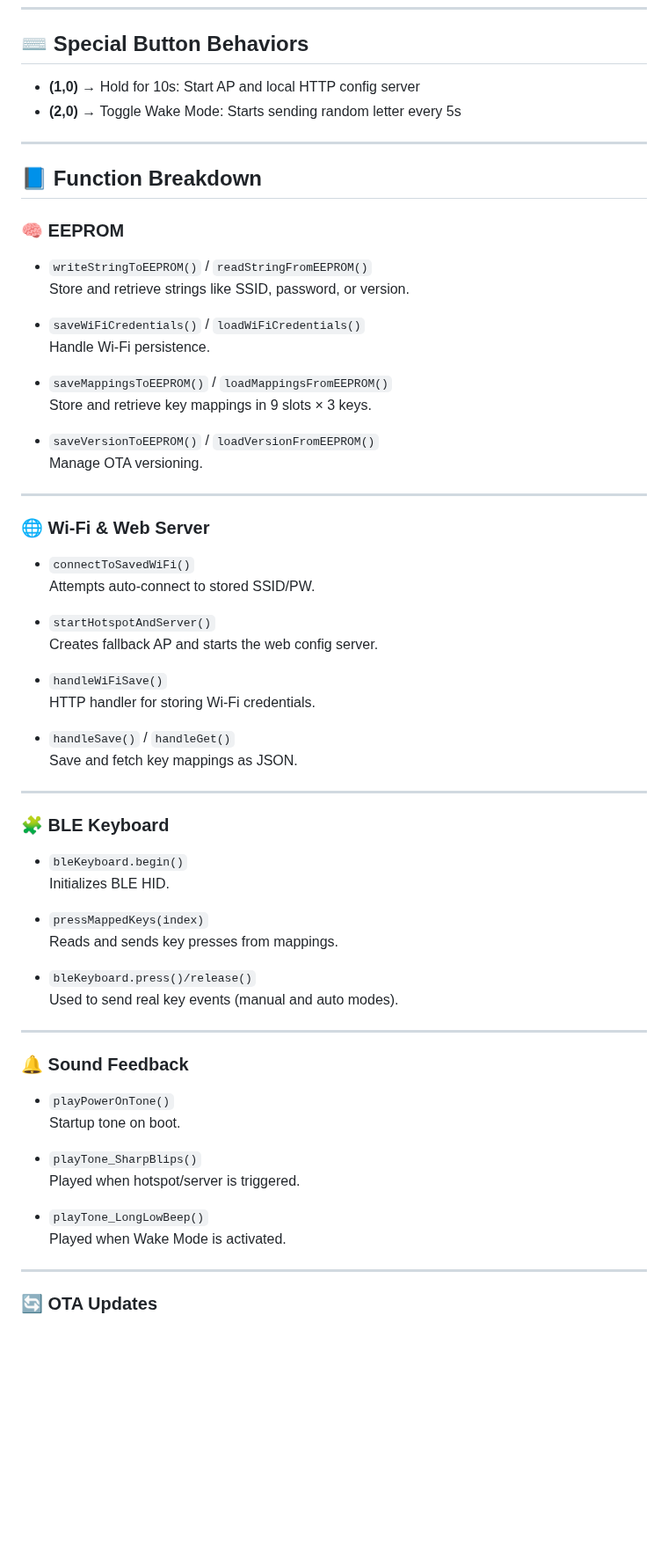
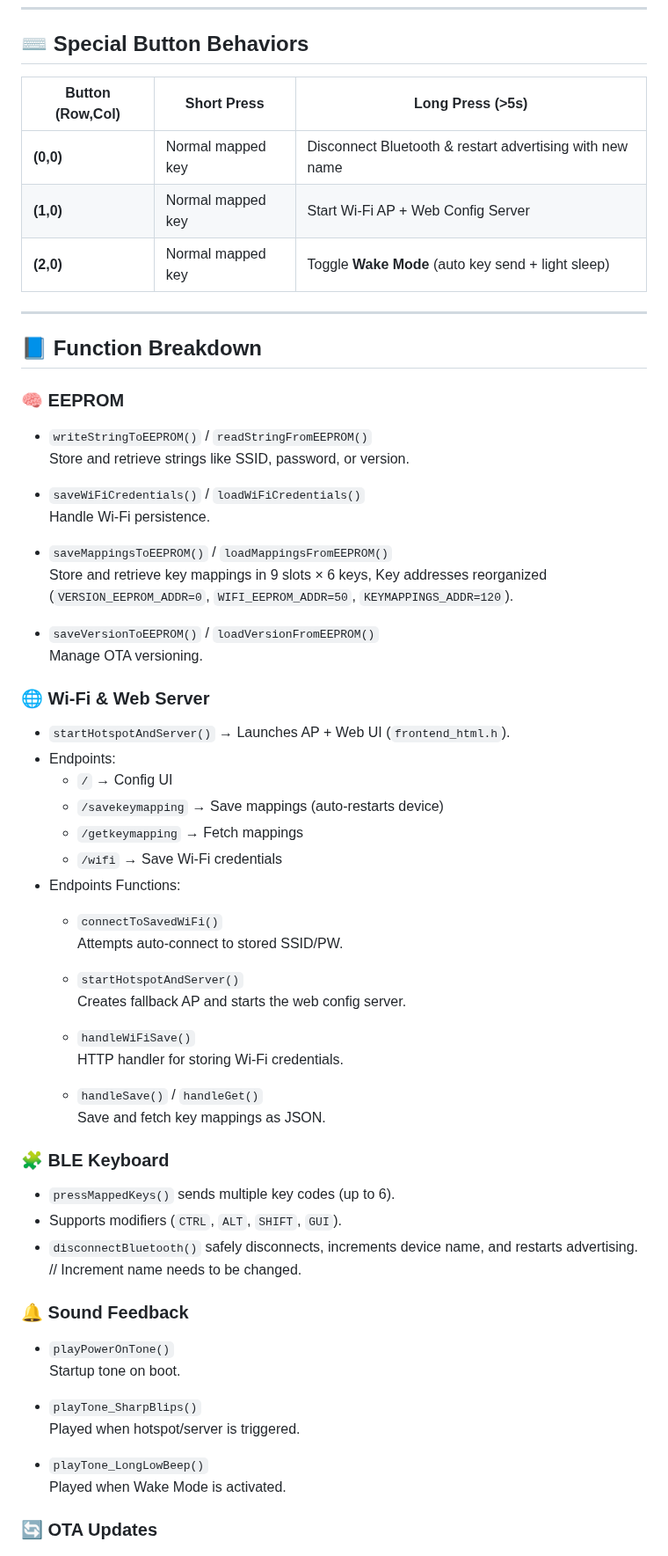
Before and after one commit to hey-om7/macropadarduino, a Markdown page: readme.md, the part around one of its changes. Shown at 88% size. Drawn GitHub-style; blank space fills up the shorter version.

```diff
--- a/readme.md
+++ b/readme.md
@@ -56,15 +53,17 @@
 
 ## ⌨️ Special Button Behaviors
 
-- **(1,0)** → Hold for 10s: Start AP and local HTTP config server
-- **(2,0)** → Toggle Wake Mode: Starts sending random letter every 5s
+| Button (Row,Col) | Short Press | Long Press (>5s) |
+|------------------|-------------|------------------|
+| **(0,0)**        | Normal mapped key | Disconnect Bluetooth & restart advertising with new name |
+| **(1,0)**        | Normal mapped key | Start Wi-Fi AP + Web Config Server |
+| **(2,0)**        | Normal mapped key | Toggle **Wake Mode** (auto key send + light sleep) |
 
 ---
 
 ## 📘 Function Breakdown
 
 ### 🧠 EEPROM
-
 - `writeStringToEEPROM()` / `readStringFromEEPROM()`
   Store and retrieve strings like SSID, password, or version.
 
@@ -72,44 +71,37 @@
   Handle Wi-Fi persistence.
 
 - `saveMappingsToEEPROM()` / `loadMappingsFromEEPROM()`
-  Store and retrieve key mappings in 9 slots × 3 keys.
+  Store and retrieve key mappings in 9 slots × 6 keys, Key addresses reorganized (`VERSION_EEPROM_ADDR=0`, `WIFI_EEPROM_ADDR=50`, `KEYMAPPINGS_ADDR=120`).
 
 - `saveVersionToEEPROM()` / `loadVersionFromEEPROM()`
   Manage OTA versioning.
 
----
-
 ### 🌐 Wi-Fi & Web Server
-
-- `connectToSavedWiFi()`
+- `startHotspotAndServer()` → Launches AP + Web UI (`frontend_html.h`).
+- Endpoints:
+  - `/` → Config UI
+  - `/savekeymapping` → Save mappings (auto-restarts device)
+  - `/getkeymapping` → Fetch mappings
+  - `/wifi` → Save Wi-Fi credentials
+- Endpoints Functions:
+  - `connectToSavedWiFi()`
   Attempts auto-connect to stored SSID/PW.
 
-- `startHotspotAndServer()`
-  Creates fallback AP and starts the web config server.
+  - `startHotspotAndServer()`
+    Creates fallback AP and starts the web config server.
 
-- `handleWiFiSave()`
-  HTTP handler for storing Wi-Fi credentials.
+  - `handleWiFiSave()`
+    HTTP handler for storing Wi-Fi credentials.
 
-- `handleSave()` / `handleGet()`
-  Save and fetch key mappings as JSON.
-
----
+  - `handleSave()` / `handleGet()`
+    Save and fetch key mappings as JSON.
 
 ### 🧩 BLE Keyboard
-
-- `bleKeyboard.begin()`
-  Initializes BLE HID.
-
-- `pressMappedKeys(index)`
-  Reads and sends key presses from mappings.
-
-- `bleKeyboard.press()/release()`
-  Used to send real key events (manual and auto modes).
-
----
+- `pressMappedKeys()` sends multiple key codes (up to 6).
+- Supports modifiers (`CTRL`, `ALT`, `SHIFT`, `GUI`).
+- `disconnectBluetooth()` safely disconnects, increments device name, and restarts advertising. // Increment name needs to be changed.
 
 ### 🔔 Sound Feedback
-
 - `playPowerOnTone()`
   Startup tone on boot.
 
@@ -119,8 +111,6 @@
 - `playTone_LongLowBeep()`
   Played when Wake Mode is activated.
 
----
-
 ### 🔄 OTA Updates
 
 - `checkForOTAUpdate()`
```
Also changed, not shown: other parts of readme.md (+50 -47 lines).
